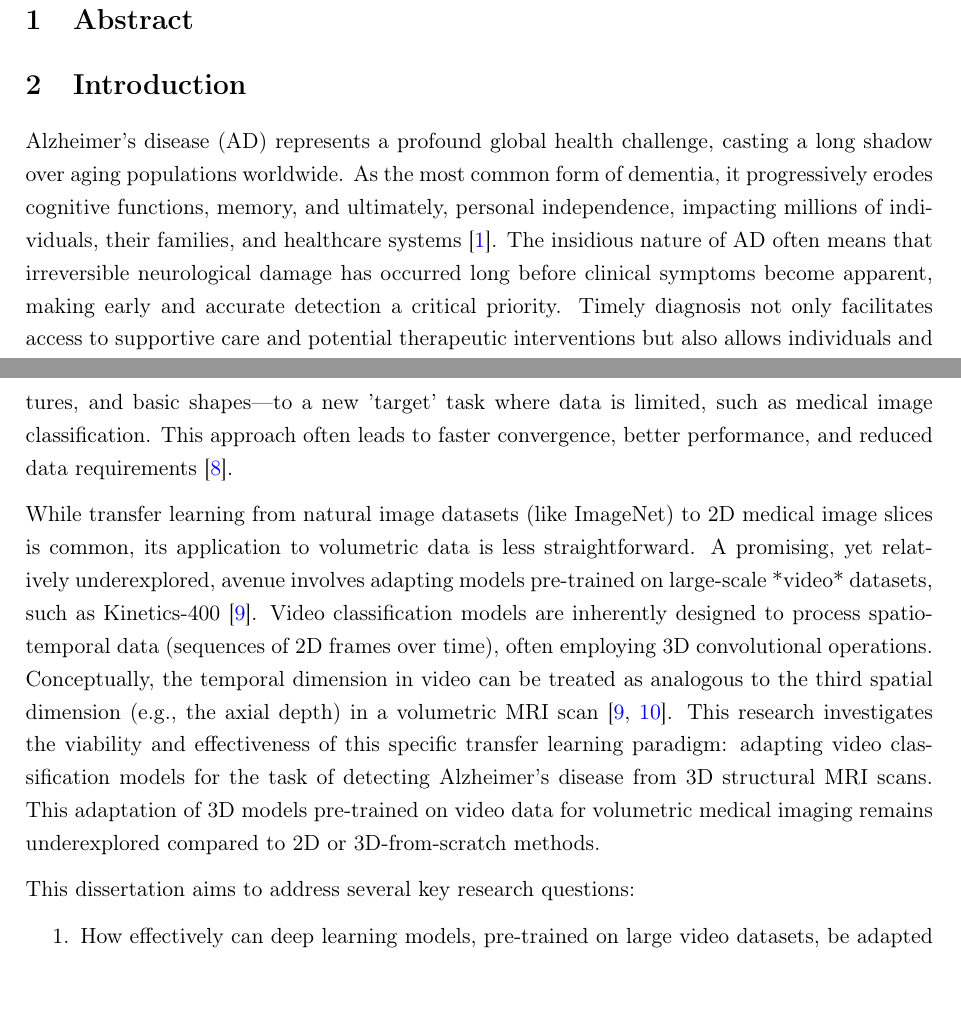
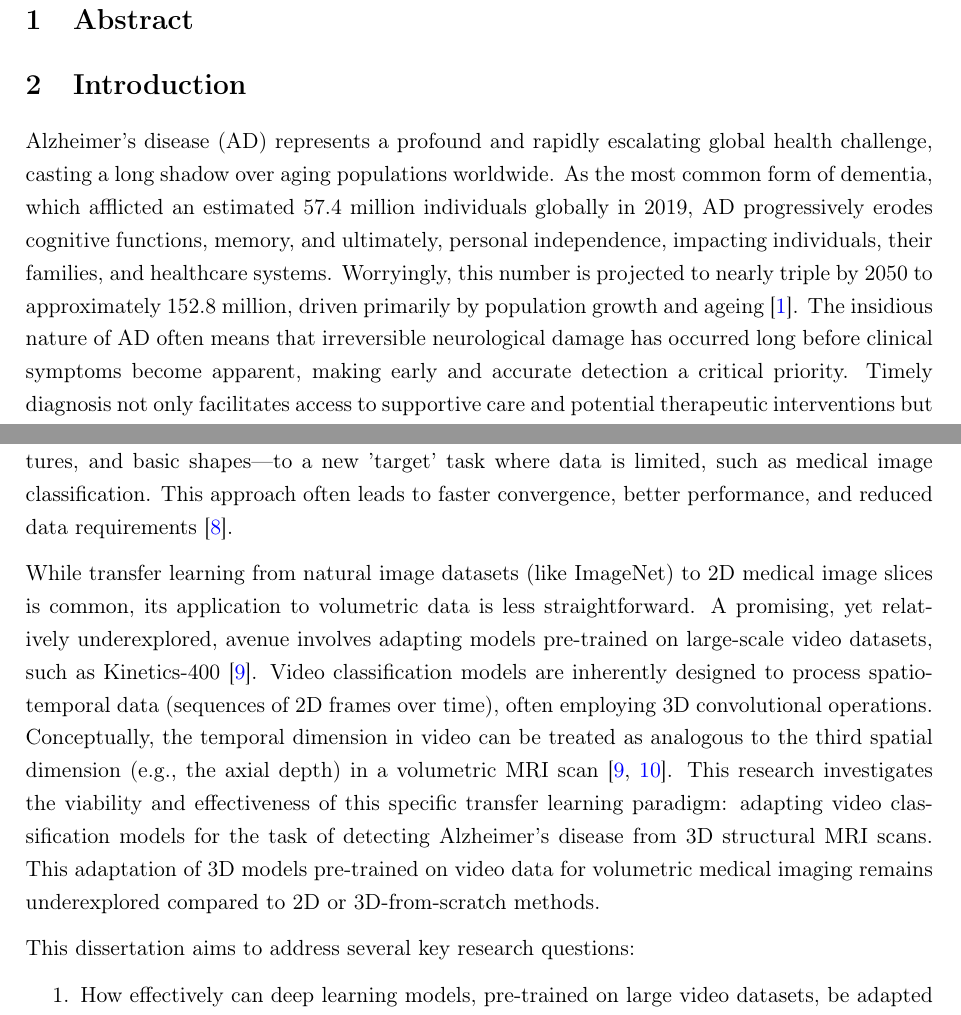
Before and after one commit to Rhys-Alexander/FYP, a LaTeX document (latex_report/main.tex): two parts of pages 3 and 4 of 41 before the commit and two parts of pages 3 and 4 of 40 after it, joined at a grey line, cut so that both start at the same text. Compiled offline with pdfLaTeX.

Commit message:
applied AD paper to intro start

```diff
--- a/latex_report/main.tex
+++ b/latex_report/main.tex
@@ -118,9 +118,8 @@ Word count: X,XXX   \hfill{} Dr Rickson Mesquita
 % 250 words
 
 \section{Introduction}
-% 1,000 words
 
-Alzheimer's disease (AD) represents a profound global health challenge, casting a long shadow over aging populations worldwide. As the most common form of dementia, it progressively erodes cognitive functions, memory, and ultimately, personal independence, impacting millions of individuals, their families, and healthcare systems \cite{nichols2022estimation}. The insidious nature of AD often means that irreversible neurological damage has occurred long before clinical symptoms become apparent, making early and accurate detection a critical priority. Timely diagnosis not only facilitates access to supportive care and potential therapeutic interventions but also allows individuals and families to plan for the future. Neuroimaging, particularly structural Magnetic Resonance Imaging (MRI), has emerged as a cornerstone in the diagnostic pathway, offering a non-invasive window into the brain's structure and revealing characteristic patterns of atrophy associated with AD, such as shrinkage in the hippocampus and entorhinal cortex \cite{vemuri2010role, frisoni2010clinical}.
+Alzheimer's disease (AD) represents a profound and rapidly escalating global health challenge, casting a long shadow over aging populations worldwide. As the most common form of dementia, which afflicted an estimated 57.4 million individuals globally in 2019, AD progressively erodes cognitive functions, memory, and ultimately, personal independence, impacting individuals, their families, and healthcare systems. Worryingly, this number is projected to nearly triple by 2050 to approximately 152.8 million, driven primarily by population growth and ageing \cite{nichols2022estimation}. The insidious nature of AD often means that irreversible neurological damage has occurred long before clinical symptoms become apparent, making early and accurate detection a critical priority. Timely diagnosis not only facilitates access to supportive care and potential therapeutic interventions but also allows individuals and families to plan for the future. Neuroimaging, particularly structural Magnetic Resonance Imaging (MRI), has emerged as a cornerstone in the diagnostic pathway, offering a non-invasive window into the brain's structure and revealing characteristic patterns of atrophy associated with AD, such as shrinkage in the hippocampus and entorhinal cortex \cite{vemuri2010role, frisoni2010clinical}.
 
 Despite the power of MRI, its interpretation in the context of AD diagnosis faces significant hurdles. Manual assessment by radiologists, while essential, is subject to inter-reader variability and can be time-consuming \cite{cuingnet2011automatic}. Furthermore, distinguishing the subtle structural changes of early AD from normal age-related variations requires considerable expertise, and these early signs may be missed by human observers \cite{kloppel2008accuracy}. The sheer volume of imaging data generated in clinical practice also places considerable strain on resources, challenging timely expert evaluation. These limitations underscore the urgent need for automated, objective, and reliable methods to analyze neuroimaging data, potentially augmenting clinical decision-making and improving diagnostic consistency and efficiency.
 
@@ -128,7 +127,7 @@ The advent of artificial intelligence (AI), particularly deep learning, has revo
 
 Medical imaging datasets, particularly for specific conditions like AD, are often orders of magnitude smaller than the vast datasets (like ImageNet) used to train state-of-the-art models in computer vision. This data scarcity poses a major obstacle to training complex 3D deep learning models from scratch. Transfer learning offers a compelling solution to this problem. By leveraging models pre-trained on large-scale datasets from a different but related domain (the 'source' task), we can transfer learned knowledge—such as the ability to recognize edges, textures, and basic shapes—to a new 'target' task where data is limited, such as medical image classification. This approach often leads to faster convergence, better performance, and reduced data requirements \cite{maqsood2019transfer}.
 
-While transfer learning from natural image datasets (like ImageNet) to 2D medical image slices is common, its application to volumetric data is less straightforward. A promising, yet relatively underexplored, avenue involves adapting models pre-trained on large-scale *video* datasets, such as Kinetics-400 \cite{tran2018closer}. Video classification models are inherently designed to process spatio-temporal data (sequences of 2D frames over time), often employing 3D convolutional operations. Conceptually, the temporal dimension in video can be treated as analogous to the third spatial dimension (e.g., the axial depth) in a volumetric MRI scan \cite{tran2018closer, wu20223d}. This research investigates the viability and effectiveness of this specific transfer learning paradigm: adapting video classification models for the task of detecting Alzheimer's disease from 3D structural MRI scans. This adaptation of 3D models pre-trained on video data for volumetric medical imaging remains underexplored compared to 2D or 3D-from-scratch methods.
+While transfer learning from natural image datasets (like ImageNet) to 2D medical image slices is common, its application to volumetric data is less straightforward. A promising, yet relatively underexplored, avenue involves adapting models pre-trained on large-scale video datasets, such as Kinetics-400 \cite{tran2018closer}. Video classification models are inherently designed to process spatio-temporal data (sequences of 2D frames over time), often employing 3D convolutional operations. Conceptually, the temporal dimension in video can be treated as analogous to the third spatial dimension (e.g., the axial depth) in a volumetric MRI scan \cite{tran2018closer, wu20223d}. This research investigates the viability and effectiveness of this specific transfer learning paradigm: adapting video classification models for the task of detecting Alzheimer's disease from 3D structural MRI scans. This adaptation of 3D models pre-trained on video data for volumetric medical imaging remains underexplored compared to 2D or 3D-from-scratch methods.
 
 This dissertation aims to address several key research questions:
 \begin{enumerate}
```
Also changed, not shown: latex_report/main.tex (3 more changed lines).
